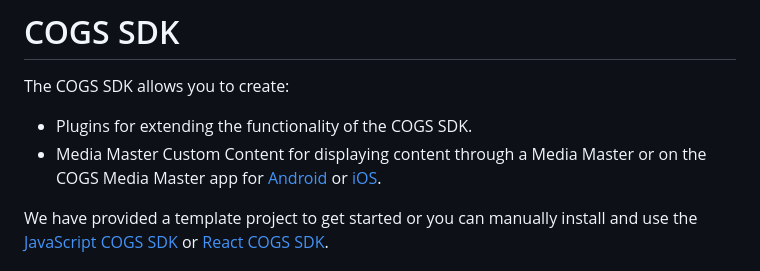
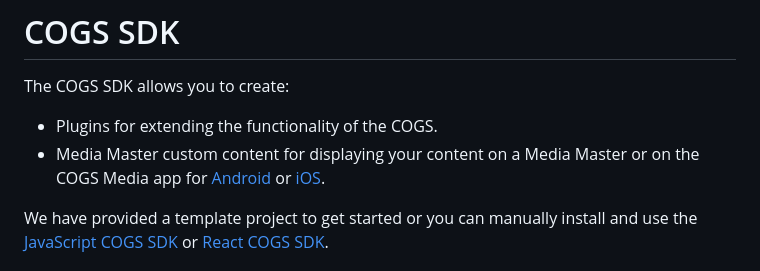
Before and after one commit to clockwork-dog/cogs-sdk, a Markdown page: README.md, the part around the change. GitHub-like rendering.

Commit message:
Tidy up intro in README

```diff
--- a/README.md
+++ b/README.md
@@ -2,8 +2,8 @@
 
 The COGS SDK allows you to create:
 
-- Plugins for extending the functionality of the COGS SDK.
-- Media Master Custom Content for displaying content through a Media Master or on the COGS Media Master app for [Android](https://play.google.com/store/apps/details?id=dog.clockwork.mobile.av) or [iOS](https://apps.apple.com/us/app/cogs-av/id6444409185).
+- Plugins for extending the functionality of the COGS.
+- Media Master custom content for displaying your content on a Media Master or on the COGS Media app for [Android](https://play.google.com/store/apps/details?id=dog.clockwork.mobile.av) or [iOS](https://apps.apple.com/us/app/cogs-av/id6444409185).
 
 We have provided a template project to get started or you can manually install and use the [JavaScript COGS SDK](./packages/javascript/README.md) or [React COGS SDK](./packages/react/README.md).
 
```
